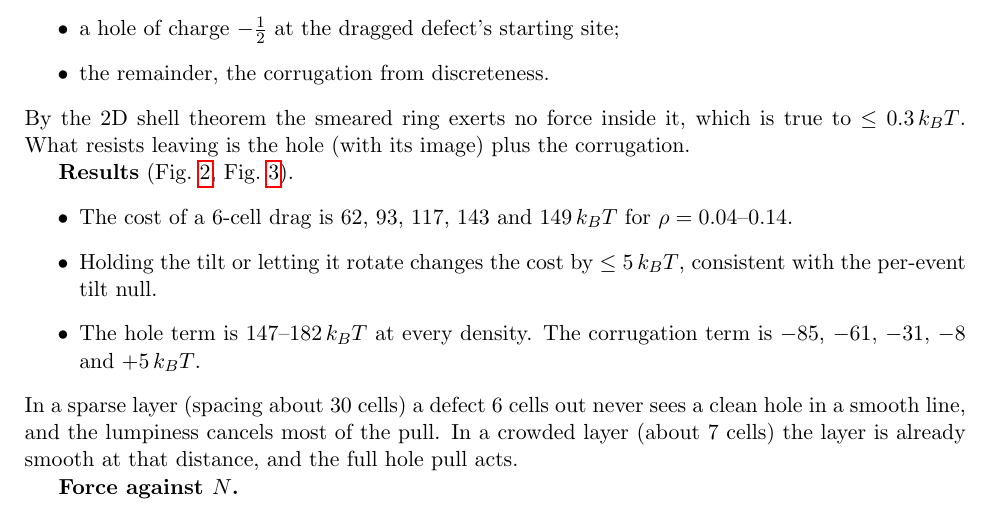
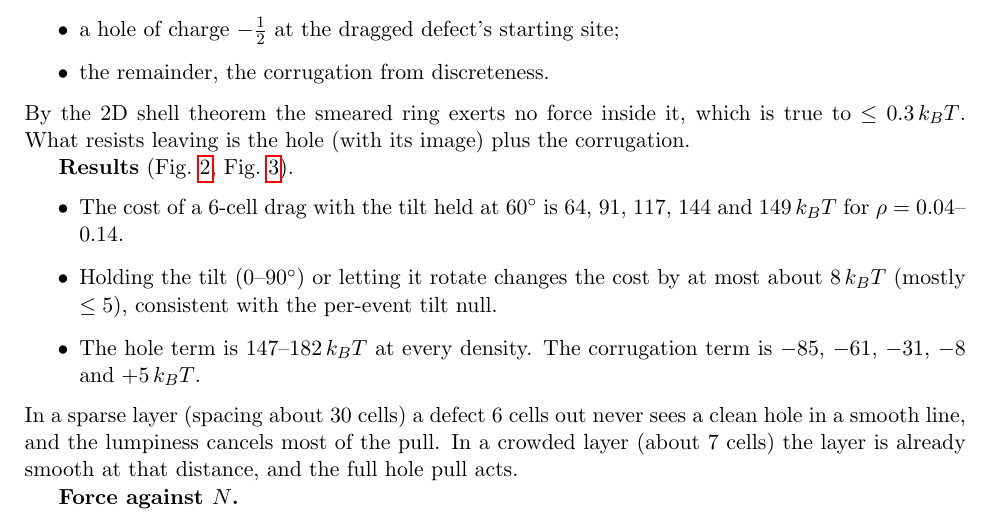
Before and after one commit to baloewey/Overcharged-analysis, a LaTeX paper (reports/crowding_report/crowding_report.tex): part of page 4 of 9, cut so that both start at the same text. Compiled offline with pdfLaTeX.

Commit message:
Audit of crowding report: two numbers corrected
Co-Authored-By: Claude Opus 5.5 <noreply@anthropic.com>

```diff
--- a/reports/crowding_report/crowding_report.tex
+++ b/reports/crowding_report/crowding_report.tex
@@ -109,8 +109,8 @@ plus the corrugation.
 
 \textbf{Results} (Fig.~\ref{fig:drag}, Fig.~\ref{fig:force}).
 \begin{itemize}
-\item The cost of a 6-cell drag is 62, 93, 117, 143 and 149\,$\kT$ for $\rho=0.04$--0.14.
-\item Holding the tilt or letting it rotate changes the cost by $\leq5\,\kT$, consistent with the per-event tilt null.
+\item The cost of a 6-cell drag with the tilt held at $60^\circ$ is 64, 91, 117, 144 and 149\,$\kT$ for $\rho=0.04$--0.14.
+\item Holding the tilt (0--$90^\circ$) or letting it rotate changes the cost by at most about $8\,\kT$ (mostly $\leq5$), consistent with the per-event tilt null.
 \item The hole term is 147--182\,$\kT$ at every density. The corrugation term is $-85$, $-61$, $-31$, $-8$ and $+5\,\kT$.
 \end{itemize}
 In a sparse layer (spacing about 30 cells) a defect 6 cells out never sees a clean hole in a smooth line, and the lumpiness cancels most of the
```
Also changed, not shown: RESEARCH.md (+1 -0 lines).
